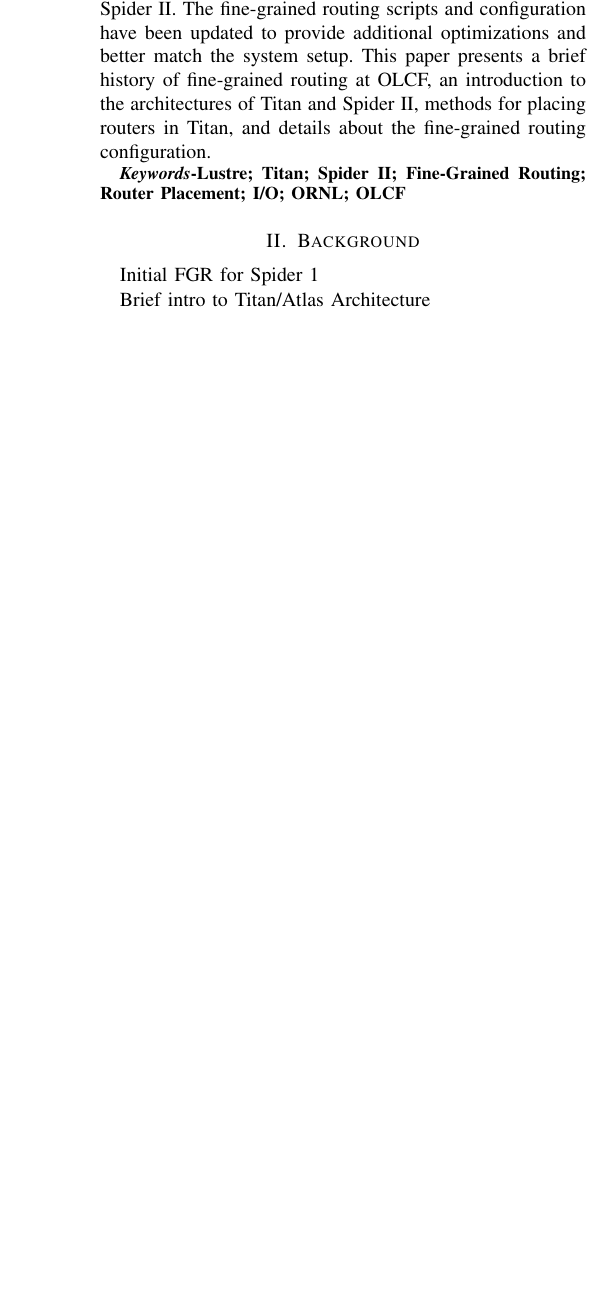
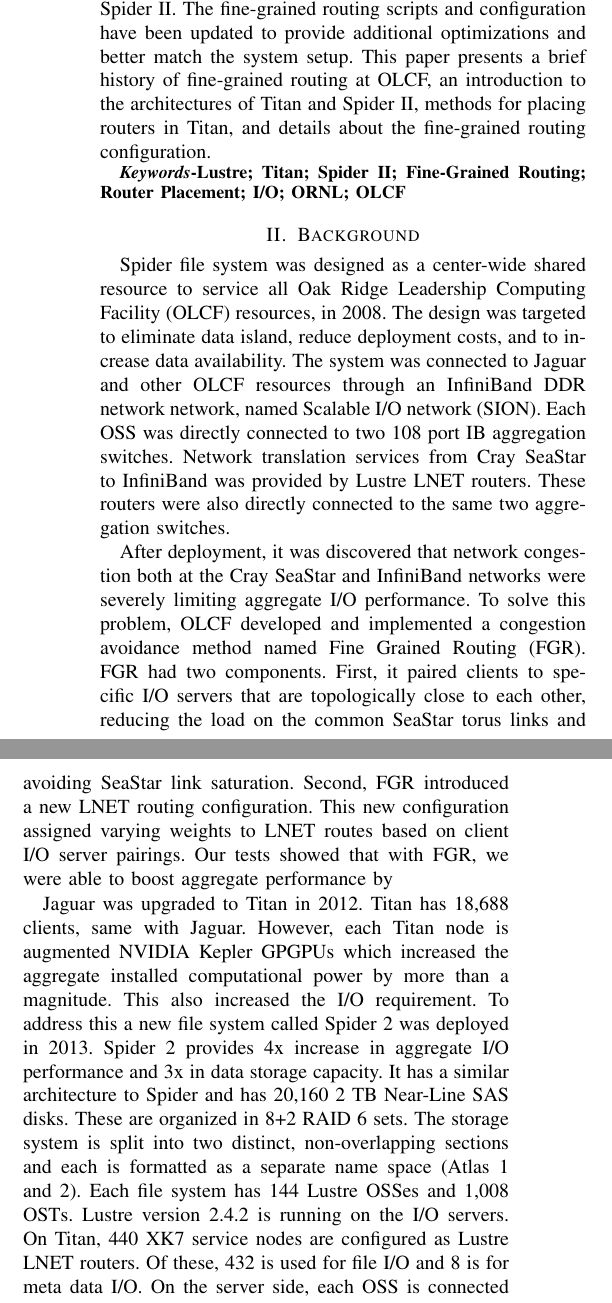
Before and after one commit to ORNL-TechInt/cug14-fgr, a LaTeX paper (cug14-fgr.tex, which reads sections/background.tex): part of one column of page 1 of 3 before the commit and two parts of the columns of page 1 of 3 after it, the two joined at a grey line, cut so that both start at the same text, the shorter picture padded with empty space. Compiled offline with pdfLaTeX.

Commit message:
initial cut for background

```diff
--- a/sections/background.tex
+++ b/sections/background.tex
@@ -1,7 +1,42 @@
 \section{Background}
 
-Initial FGR for Spider 1
+Spider file system was designed as a center-wide shared resource to service all
+Oak Ridge Leadership Computing Facility (OLCF) resources, in 2008. The design
+was targeted to eliminate data island, reduce deployment costs, and to increase
+data availability. The system was connected to Jaguar and other OLCF resources
+through an InfiniBand DDR network network, named Scalable I/O network (SION).
+Each OSS was directly connected to two 108 port IB aggregation switches.
+Network translation services from Cray SeaStar to InfiniBand was provided by
+Lustre LNET routers. These routers were also directly connected to the same two
+aggregation switches.
 
-Brief intro to Titan/Atlas Architecture
+After deployment, it was discovered that network congestion both at the Cray
+SeaStar and InfiniBand networks were severely limiting aggregate I/O
+performance. To solve this problem, OLCF developed and implemented a congestion
+avoidance method named Fine Grained Routing (FGR). FGR had two components.
+First, it paired clients to specific I/O servers that are topologically close
+to each other, reducing the load on the common SeaStar torus links and avoiding
+SeaStar link saturation. Second, FGR introduced a new LNET routing
+configuration. This new configuration assigned varying weights to LNET routes
+based on client I/O server pairings. Our tests showed that with FGR, we were
+able to boost aggregate performance by %\30.
+
+Jaguar was upgraded to Titan in 2012. Titan has 18,688 clients, same with
+Jaguar. However, each Titan node is augmented NVIDIA Kepler GPGPUs which
+increased the aggregate installed computational power by more than a magnitude.
+This also increased the I/O requirement. To address this a new file system
+called Spider 2 was deployed in 2013. Spider 2 provides 4x increase in
+aggregate I/O performance and 3x in data storage capacity. It has a similar
+architecture to Spider and has 20,160 2 TB Near-Line SAS disks. These are
+organized in 8+2 RAID 6 sets. The storage system is split into two distinct,
+non-overlapping sections and each is formatted as a separate name space (Atlas
+1 and 2). Each file system has 144 Lustre OSSes and 1,008 OSTs. Lustre version
+2.4.2 is running on the I/O servers. On Titan, 440 XK7 service nodes are
+configured as Lustre LNET routers. Of these, 432 is used for file I/O and 8 is
+for meta data I/O.  On the server side, each OSS is connected to two InfiniBand
+FDR top-of-the-rack (TOR) switches, for reliability. Titan LNET routers also
+directly connect to theTOR switches.
+
+
 
 % vim:textwidth=80:
```
